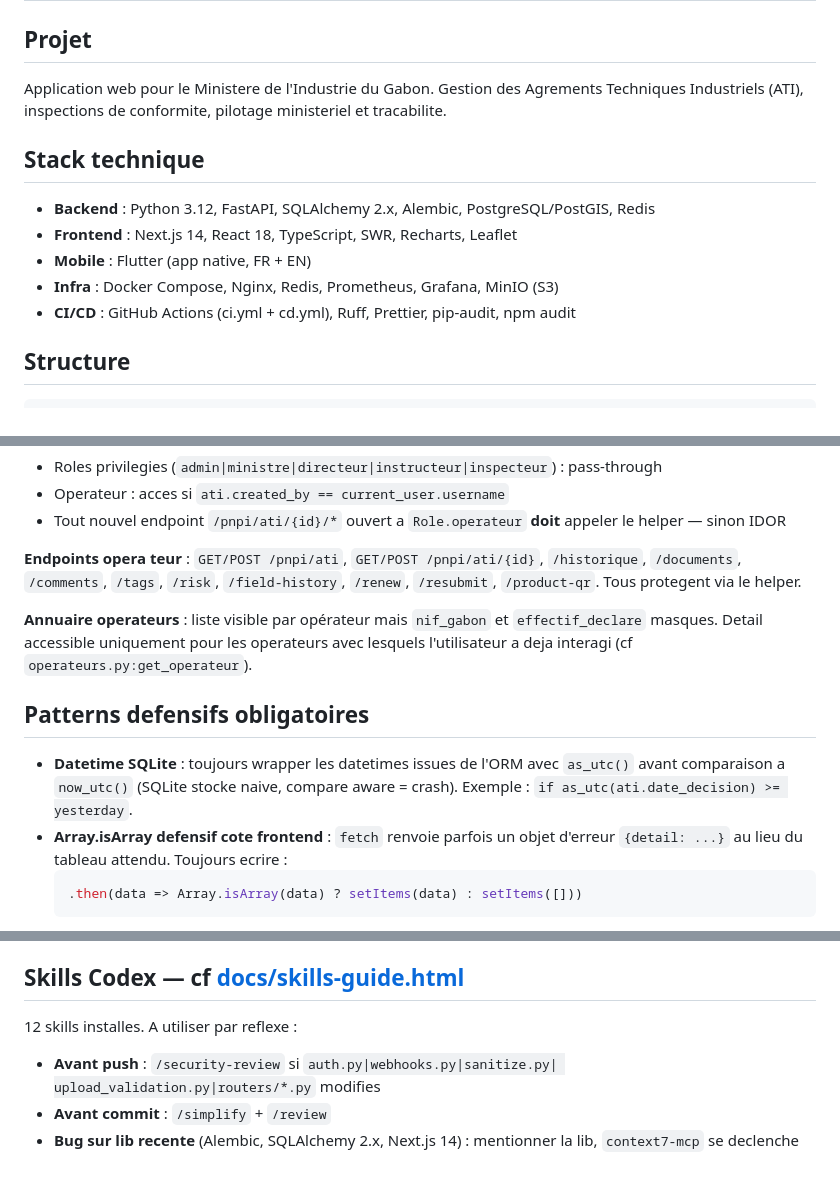
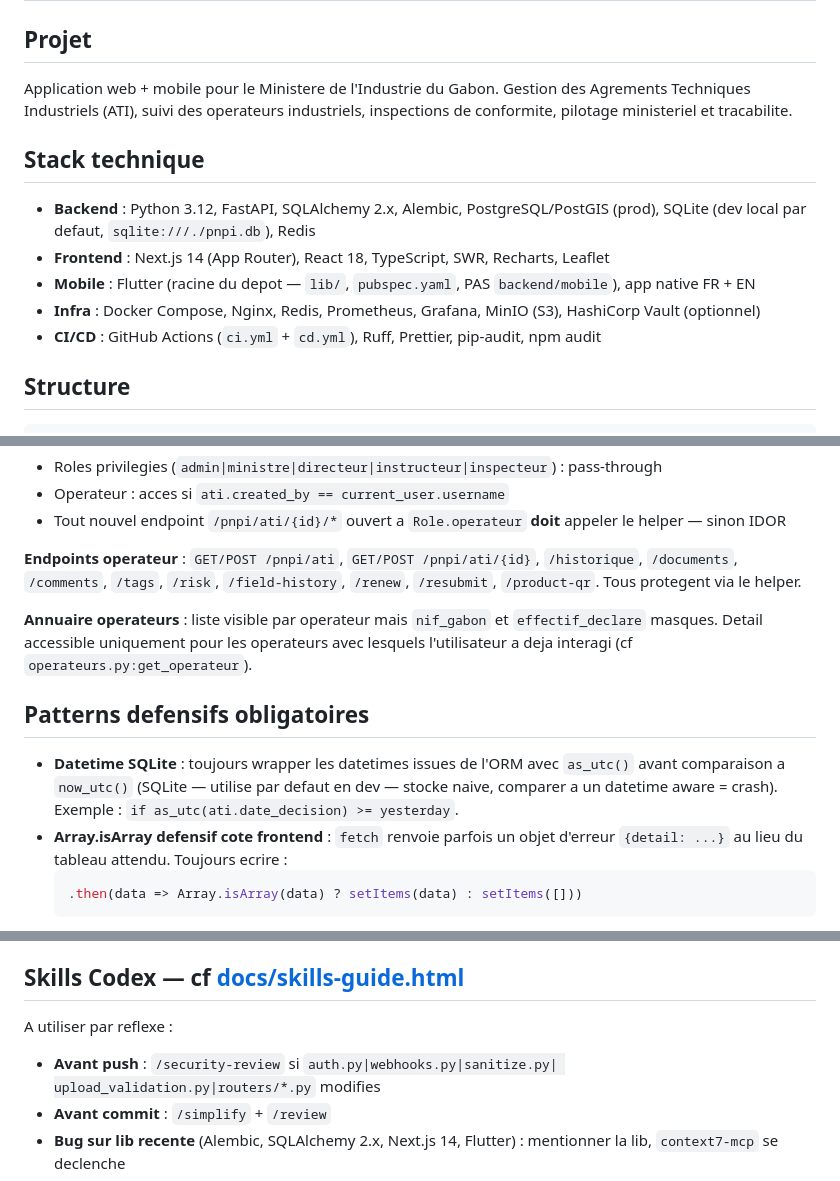
Before and after one commit to 93cory/district241_app, a Markdown page: AGENTS.md, 3 parts joined by grey strips. Drawn GitHub-style.

````diff
--- a/AGENTS.md
+++ b/AGENTS.md
@@ -2,15 +2,16 @@
 
 ## Projet
 
-Application web pour le Ministere de l'Industrie du Gabon. Gestion des Agrements Techniques Industriels (ATI), inspections de conformite, pilotage ministeriel et tracabilite.
+Application web + mobile pour le Ministere de l'Industrie du Gabon. Gestion des Agrements Techniques Industriels (ATI), suivi des operateurs industriels, inspections de conformite, pilotage ministeriel et tracabilite.
 
 ## Stack technique
 
-- **Backend** : Python 3.12, FastAPI, SQLAlchemy 2.x, Alembic, PostgreSQL/PostGIS, Redis
-- **Frontend** : Next.js 14, React 18, TypeScript, SWR, Recharts, Leaflet
-- **Mobile** : Flutter (app native, FR + EN)
-- **Infra** : Docker Compose, Nginx, Redis, Prometheus, Grafana, MinIO (S3)
-- **CI/CD** : GitHub Actions (ci.yml + cd.yml), Ruff, Prettier, pip-audit, npm audit
+- **Backend** : Python 3.12, FastAPI, SQLAlchemy 2.x, Alembic, PostgreSQL/PostGIS (prod), SQLite
+  (dev local par defaut, `sqlite:///./pnpi.db`), Redis
+- **Frontend** : Next.js 14 (App Router), React 18, TypeScript, SWR, Recharts, Leaflet
+- **Mobile** : Flutter (racine du depot — `lib/`, `pubspec.yaml`, PAS `backend/mobile`), app native FR + EN
+- **Infra** : Docker Compose, Nginx, Redis, Prometheus, Grafana, MinIO (S3), HashiCorp Vault (optionnel)
+- **CI/CD** : GitHub Actions (`ci.yml` + `cd.yml`), Ruff, Prettier, pip-audit, npm audit
 
 ## Structure
 
@@ -188,19 +216,20 @@ check_ati_access(ati, current_user)  # 403 si operateur non proprietaire
 - Tout nouvel endpoint `/pnpi/ati/{id}/*` ouvert a `Role.operateur` **doit**
   appeler le helper — sinon IDOR
 
-**Endpoints opera teur** : `GET/POST /pnpi/ati`, `GET/POST /pnpi/ati/{id}`,
+**Endpoints operateur** : `GET/POST /pnpi/ati`, `GET/POST /pnpi/ati/{id}`,
 `/historique`, `/documents`, `/comments`, `/tags`, `/risk`, `/field-history`,
 `/renew`, `/resubmit`, `/product-qr`. Tous protegent via le helper.
 
-**Annuaire operateurs** : liste visible par opérateur mais `nif_gabon` et
+**Annuaire operateurs** : liste visible par operateur mais `nif_gabon` et
 `effectif_declare` masques. Detail accessible uniquement pour les operateurs
 avec lesquels l'utilisateur a deja interagi (cf `operateurs.py:get_operateur`).
 
 ## Patterns defensifs obligatoires
 
 - **Datetime SQLite** : toujours wrapper les datetimes issues de l'ORM avec
-  `as_utc()` avant comparaison a `now_utc()` (SQLite stocke naive, compare
-  aware = crash). Exemple : `if as_utc(ati.date_decision) >= yesterday`.
+  `as_utc()` avant comparaison a `now_utc()` (SQLite — utilise par defaut en
+  dev — stocke naive, comparer a un datetime aware = crash). Exemple :
+  `if as_utc(ati.date_decision) >= yesterday`.
 - **Array.isArray defensif cote frontend** : `fetch` renvoie parfois un objet
   d'erreur `{detail: ...}` au lieu du tableau attendu. Toujours ecrire :
   ```ts
@@ -225,9 +254,9 @@ avec lesquels l'utilisateur a deja interagi (cf `operateurs.py:get_operateur`).
 
 ## Skills Codex — cf [docs/skills-guide.html](docs/skills-guide.html)
 
-12 skills installes. A utiliser par reflexe :
+A utiliser par reflexe :
 - **Avant push** : `/security-review` si `auth.py|webhooks.py|sanitize.py|
   upload_validation.py|routers/*.py` modifies
 - **Avant commit** : `/simplify` + `/review`
-- **Bug sur lib recente** (Alembic, SQLAlchemy 2.x, Next.js 14) :
+- **Bug sur lib recente** (Alembic, SQLAlchemy 2.x, Next.js 14, Flutter) :
   mentionner la lib, `context7-mcp` se declenche
````
Also changed, not shown: other parts of AGENTS.md (+40 -13 lines), CLAUDE.md (+54 -25 lines).
